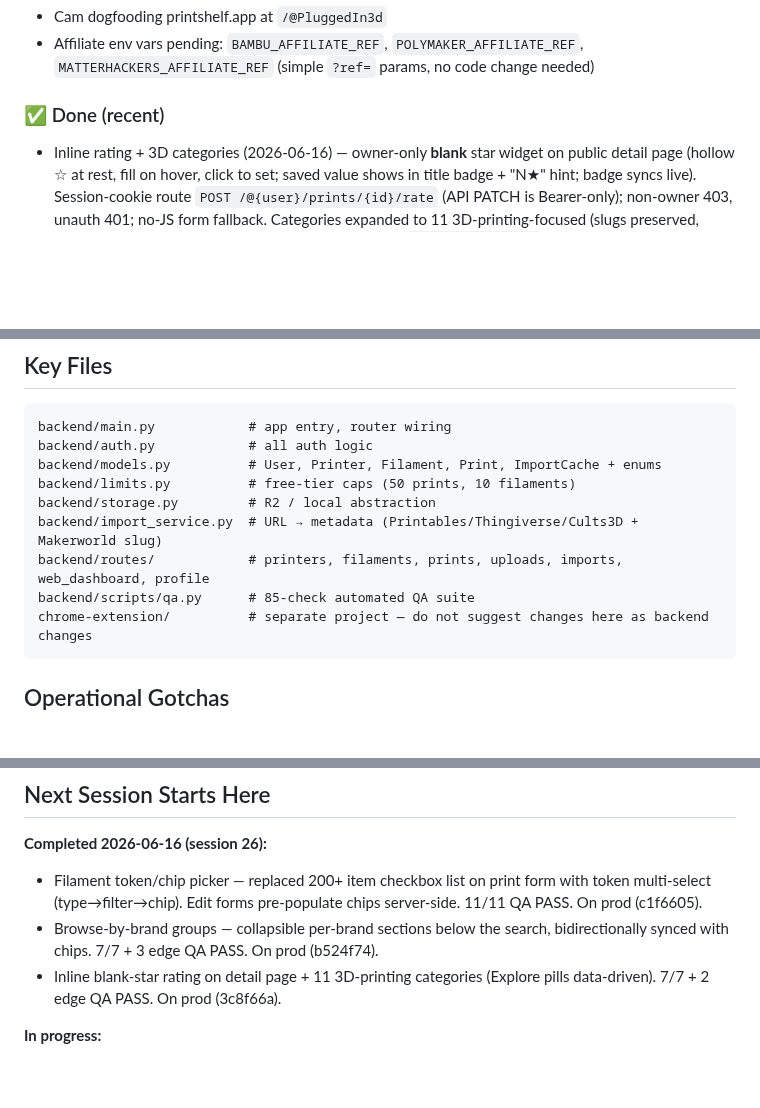
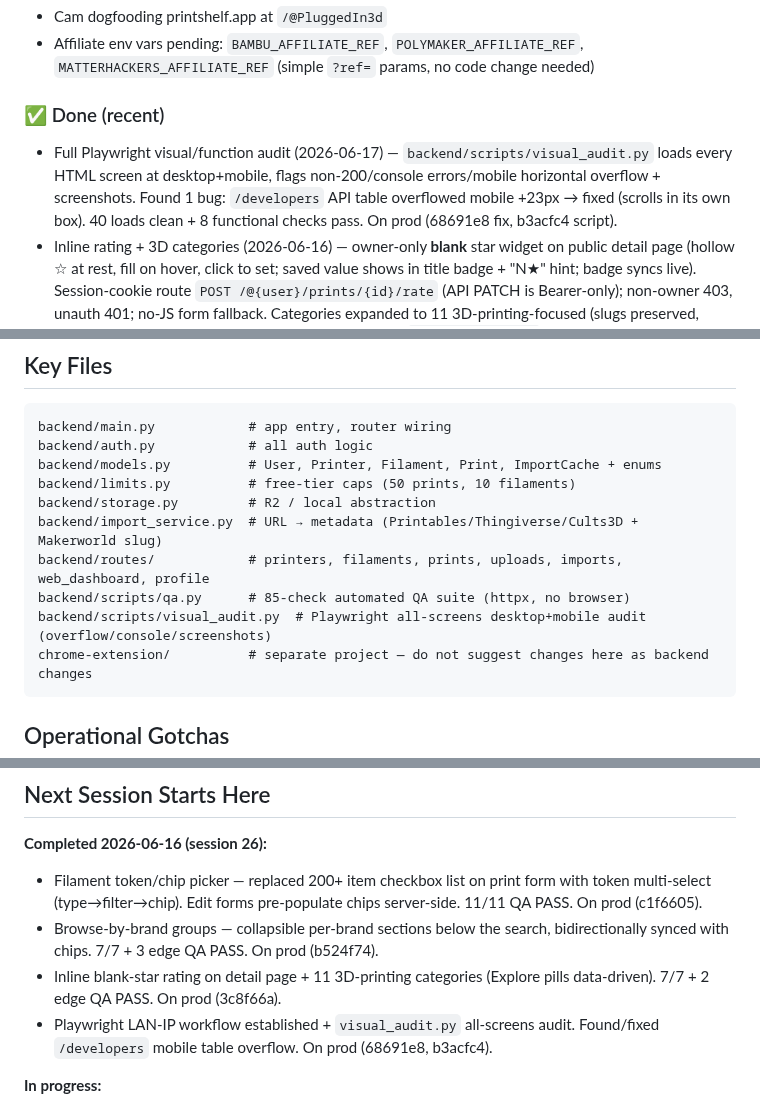
Before and after one commit to superseriousseller/printshelf, a Markdown page: CLAUDE.md, 3 parts joined by grey strips. Rendered like a GitHub page; blank space fills up the shorter version.

Commit message:
docs: log visual audit + developers mobile fix (session 26)
Co-Authored-By: Claude Sonnet 4.6 <noreply@anthropic.com>

````diff
--- a/CLAUDE.md
+++ b/CLAUDE.md
@@ -9,6 +9,7 @@
 - Affiliate env vars pending: `BAMBU_AFFILIATE_REF`, `POLYMAKER_AFFILIATE_REF`, `MATTERHACKERS_AFFILIATE_REF` (simple `?ref=` params, no code change needed)
 
 ### ✅ Done (recent)
+- Full Playwright visual/function audit (2026-06-17) — `backend/scripts/visual_audit.py` loads every HTML screen at desktop+mobile, flags non-200/console errors/mobile horizontal overflow + screenshots. Found 1 bug: `/developers` API table overflowed mobile +23px → fixed (scrolls in its own box). 40 loads clean + 8 functional checks pass. On prod (68691e8 fix, b3acfc4 script).
 - Inline rating + 3D categories (2026-06-16) — owner-only **blank** star widget on public detail page (hollow ☆ at rest, fill on hover, click to set; saved value shows in title badge + "N★" hint; badge syncs live). Session-cookie route `POST /@{user}/prints/{id}/rate` (API PATCH is Bearer-only); non-owner 403, unauth 401; no-JS form fallback. Categories expanded to 11 3D-printing-focused (slugs preserved, existing tags safe); Explore pills now data-driven from `PRINT_CATEGORIES`, detail badge uses `PRINT_CATEGORY_LABELS`. Star widget mirrors SS Book Tracker `StarRating.jsx`. 7/7+2 QA PASS, 2-fix cycle (badge live-sync, mobile nowrap). On prod (3c8f66a). Verified JS via jsdom (Playwright can't reach host localhost in sandbox).
 - Browse-by-brand filament picker (2026-06-16) — added collapsible per-brand `<details>` groups below the token search (Jinja `groupby('brand')`, count badges). Chips stay the single source of truth: browse checkboxes carry **no name attr** (no double-submit), only mirror chip state. Bidirectional sync (tick row↔add chip, ×↔uncheck row, search-add↔check row) via `setRowChecked` helper. Edit pre-checks rows server-side from `selected_ids`. 7/7 + 3 edge QA PASS. On prod (b524f74). Verified JS sync via jsdom (Playwright can't reach host localhost in sandbox).
 - Filament token/chip picker (2026-06-15) — replaced 200+ item checkbox list on print form with a compact token multi-select: type to filter (client-side over JSON-embedded filaments, dropdown capped at 10), click to add a colored chip, ×/Backspace to remove, no duplicate-add. Edit forms pre-populate chips **server-side** via `selected_filaments` ctx var (JS inits its `selected` Set from DOM `data-id`s — avoids ID-matching bugs). 11/11 QA PASS (1-fix cycle: edit pre-population). On prod (c1f6605).
@@ -60,7 +61,8 @@ backend/limits.py          # free-tier caps (50 prints, 10 filaments)
 backend/storage.py         # R2 / local abstraction
 backend/import_service.py  # URL → metadata (Printables/Thingiverse/Cults3D + Makerworld slug)
 backend/routes/            # printers, filaments, prints, uploads, imports, web_dashboard, profile
-backend/scripts/qa.py      # 85-check automated QA suite
+backend/scripts/qa.py      # 85-check automated QA suite (httpx, no browser)
+backend/scripts/visual_audit.py  # Playwright all-screens desktop+mobile audit (overflow/console/screenshots)
 chrome-extension/          # separate project — do not suggest changes here as backend changes
 ```
 
@@ -145,6 +147,7 @@ PASS CRITERIA: All boxes checked, no unexpected behavior.
 - Filament token/chip picker — replaced 200+ item checkbox list on print form with token multi-select (type→filter→chip). Edit forms pre-populate chips server-side. 11/11 QA PASS. On prod (c1f6605).
 - Browse-by-brand groups — collapsible per-brand sections below the search, bidirectionally synced with chips. 7/7 + 3 edge QA PASS. On prod (b524f74).
 - Inline blank-star rating on detail page + 11 3D-printing categories (Explore pills data-driven). 7/7 + 2 edge QA PASS. On prod (3c8f66a).
+- Playwright LAN-IP workflow established + `visual_audit.py` all-screens audit. Found/fixed `/developers` mobile table overflow. On prod (68691e8, b3acfc4).
 
 **In progress:**
 - Cam dogfooding at `/@PluggedIn3d`
````
